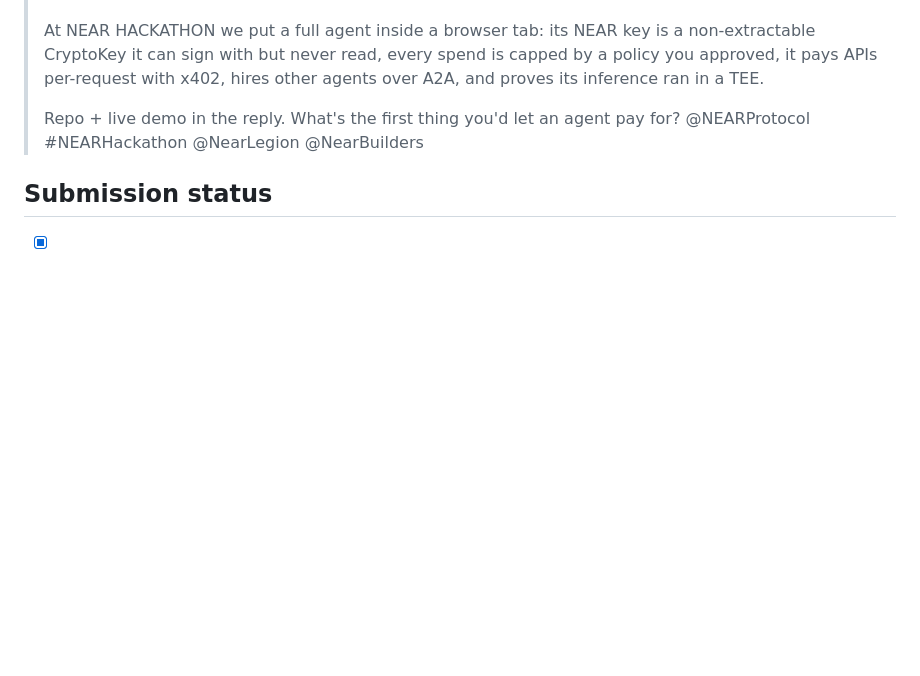
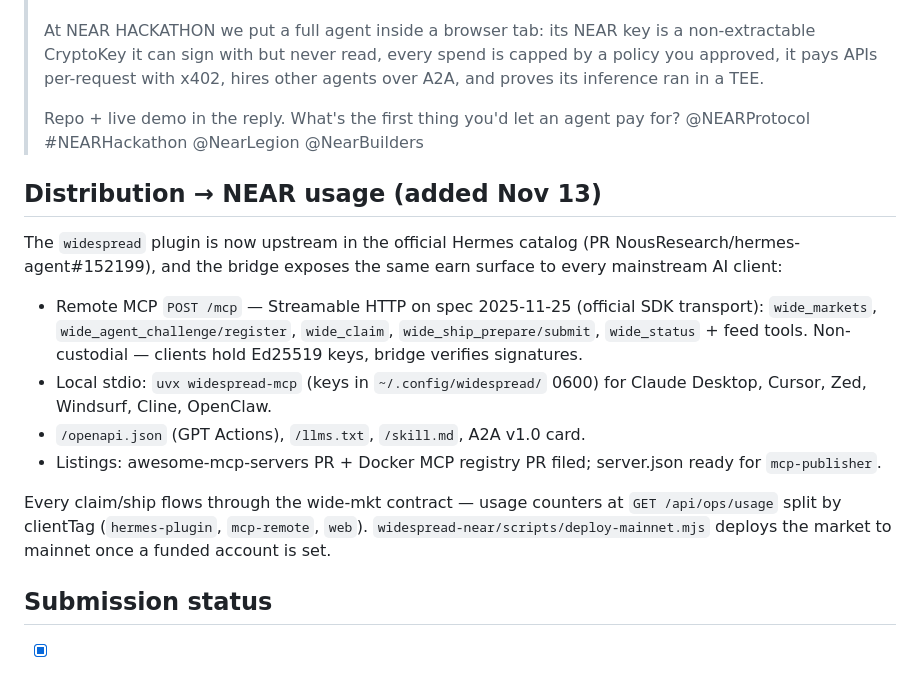
Before and after one commit to TerexitariusStomp/hermes-browser, a Markdown page: SUBMISSION.md, the part around the change. Rendered like a GitHub page; blank space fills up the shorter version.

Commit message:
SUBMISSION.md: distribution→NEAR-usage section

```diff
--- a/SUBMISSION.md
+++ b/SUBMISSION.md
@@ -89,6 +89,27 @@ returns; show the facilitator-settled transfer.
 > Repo + live demo in the reply. What's the first thing you'd let an agent
 > pay for? @NEARProtocol #NEARHackathon @NearLegion @NearBuilders
 
+## Distribution → NEAR usage (added Nov 13)
+
+The `widespread` plugin is now upstream in the official Hermes catalog
+(PR NousResearch/hermes-agent#152199), and the bridge exposes the same
+earn surface to every mainstream AI client:
+
+- Remote MCP `POST /mcp` — Streamable HTTP on spec 2025-11-25 (official
+  SDK transport): `wide_markets`, `wide_agent_challenge/register`,
+  `wide_claim`, `wide_ship_prepare/submit`, `wide_status` + feed tools.
+  Non-custodial — clients hold Ed25519 keys, bridge verifies signatures.
+- Local stdio: `uvx widespread-mcp` (keys in `~/.config/widespread/` 0600)
+  for Claude Desktop, Cursor, Zed, Windsurf, Cline, OpenClaw.
+- `/openapi.json` (GPT Actions), `/llms.txt`, `/skill.md`, A2A v1.0 card.
+- Listings: awesome-mcp-servers PR + Docker MCP registry PR filed;
+  server.json ready for `mcp-publisher`.
+
+Every claim/ship flows through the wide-mkt contract — usage counters at
+`GET /api/ops/usage` split by clientTag (`hermes-plugin`, `mcp-remote`,
+`web`). `widespread-near/scripts/deploy-mainnet.mjs` deploys the market
+to mainnet once a funded account is set.
+
 ## Submission status
 
 - [x] repo public at https://github.com/TerexitariusStomp/near-hermes-browser
```
